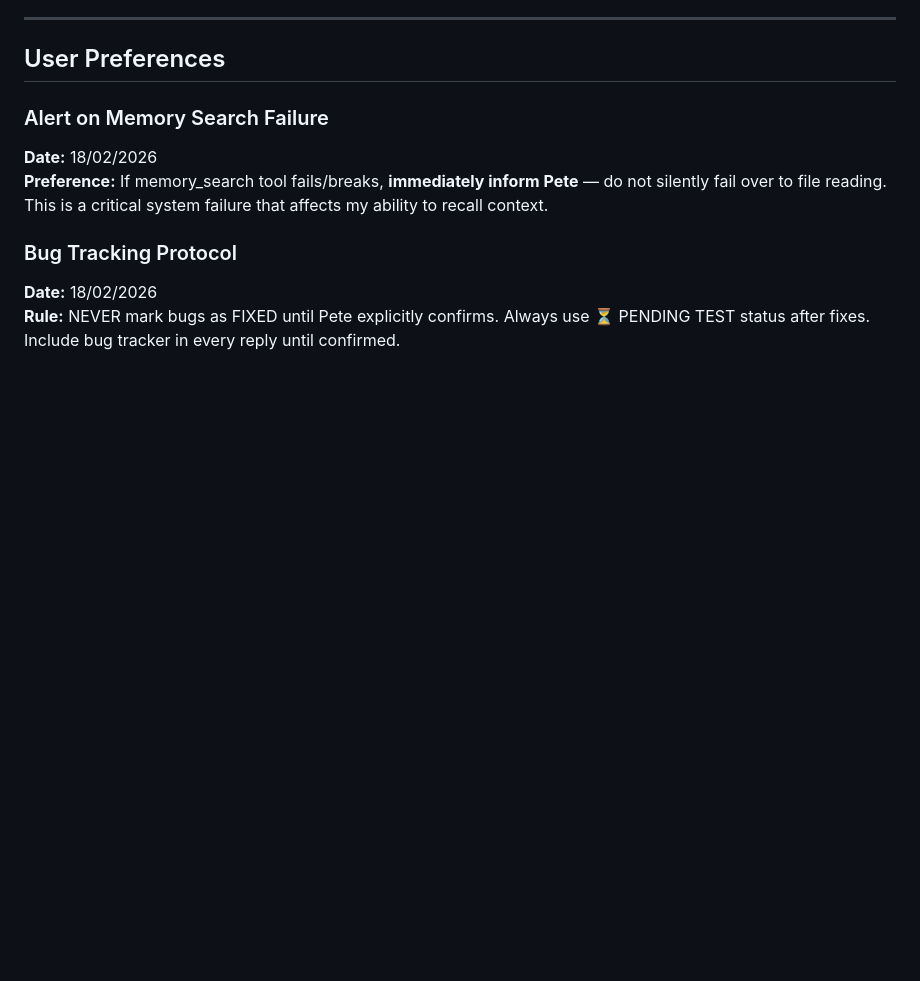
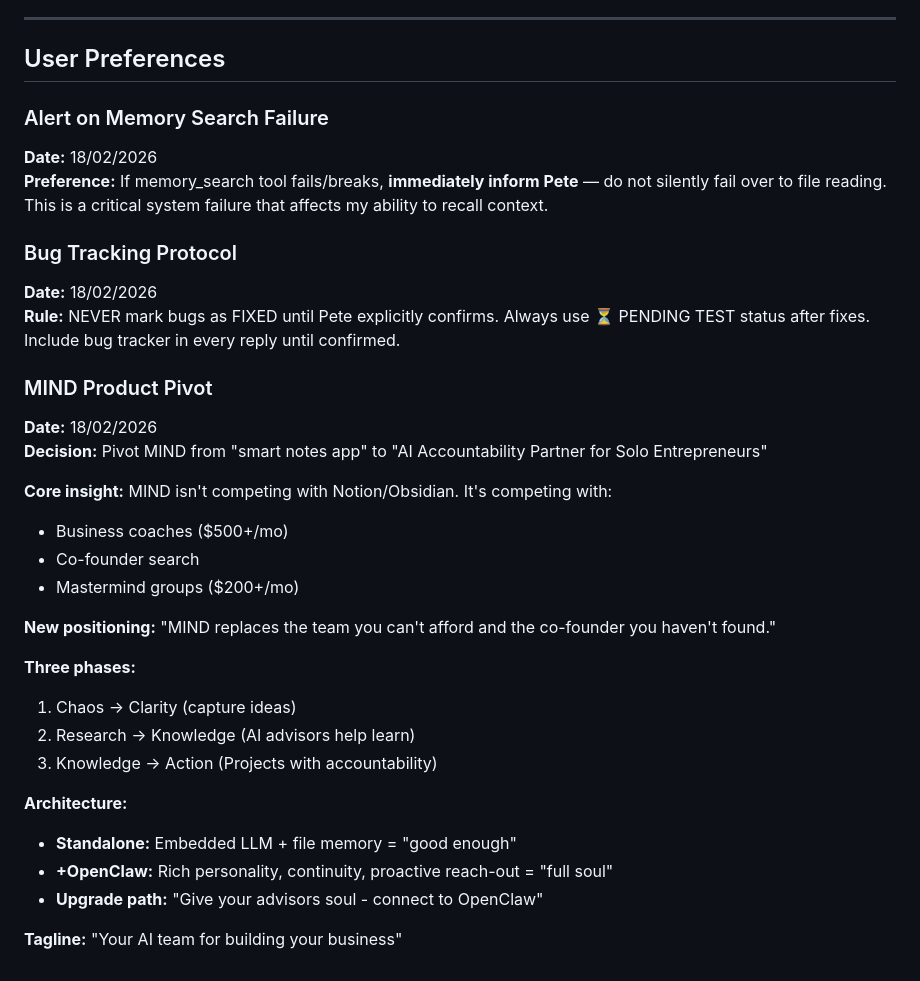
Before and after one commit to iamhicks/kai-memory, a Markdown page: MEMORY.md, the part around the change. Rendered like a GitHub page; blank space fills up the shorter version.

Commit message:
Document MIND product pivot decision - AI Accountability Partner positioning

```diff
--- a/MEMORY.md
+++ b/MEMORY.md
@@ -299,3 +299,26 @@ setTimeout(() => {
 ### Bug Tracking Protocol
 **Date:** 18/02/2026
 **Rule:** NEVER mark bugs as FIXED until Pete explicitly confirms. Always use ⏳ PENDING TEST status after fixes. Include bug tracker in every reply until confirmed.
+
+### MIND Product Pivot
+**Date:** 18/02/2026
+**Decision:** Pivot MIND from "smart notes app" to "AI Accountability Partner for Solo Entrepreneurs"
+
+**Core insight:** MIND isn't competing with Notion/Obsidian. It's competing with:
+- Business coaches ($500+/mo)
+- Co-founder search
+- Mastermind groups ($200+/mo)
+
+**New positioning:** "MIND replaces the team you can't afford and the co-founder you haven't found."
+
+**Three phases:**
+1. Chaos → Clarity (capture ideas)
+2. Research → Knowledge (AI advisors help learn)
+3. Knowledge → Action (Projects with accountability)
+
+**Architecture:**
+- **Standalone:** Embedded LLM + file memory = "good enough"
+- **+OpenClaw:** Rich personality, continuity, proactive reach-out = "full soul"
+- **Upgrade path:** "Give your advisors soul - connect to OpenClaw"
+
+**Tagline:** "Your AI team for building your business"
```
Also changed, not shown: memory/2026-02-18.md (added, +116 -0 lines), skills/bug-tracker/SKILL.md (added, +76 -0 lines).
